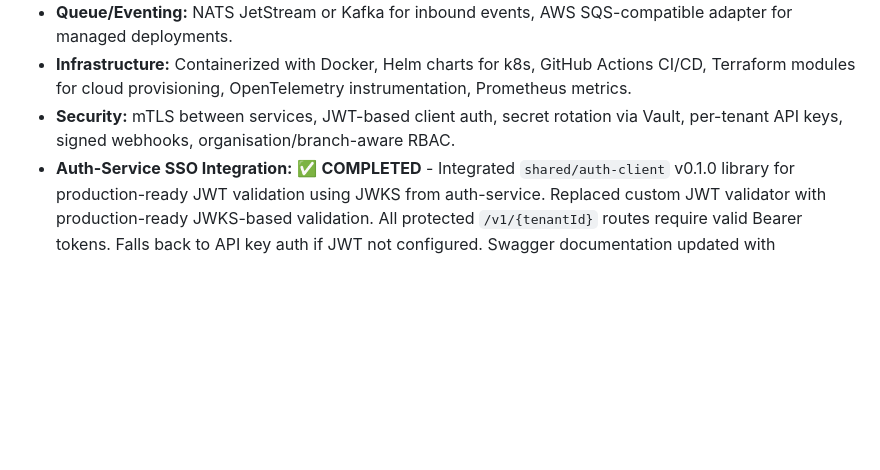
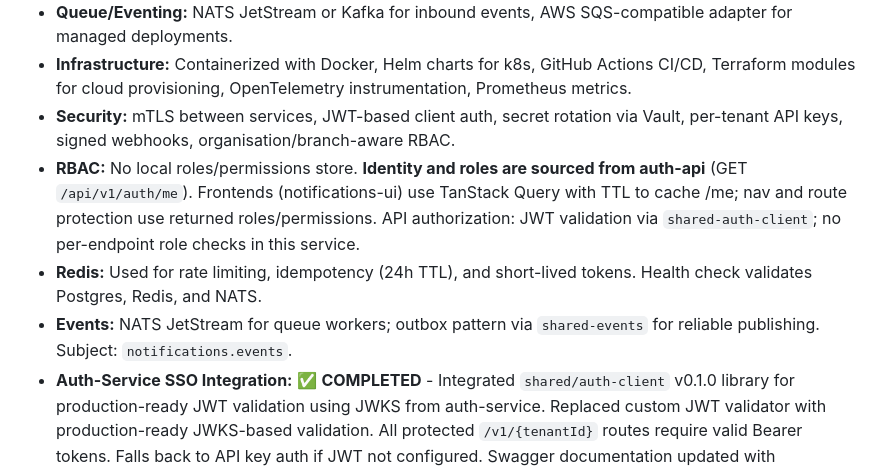
Before and after one commit to Bengo-Hub/notifications-ui, a Markdown page: plan.md, the part around the change. Drawn GitHub-style; blank space fills up the shorter version.

```diff
--- a/plan.md
+++ b/plan.md
@@ -11,6 +11,9 @@
 - **Queue/Eventing:** NATS JetStream or Kafka for inbound events, AWS SQS-compatible adapter for managed deployments.
 - **Infrastructure:** Containerized with Docker, Helm charts for k8s, GitHub Actions CI/CD, Terraform modules for cloud provisioning, OpenTelemetry instrumentation, Prometheus metrics.
 - **Security:** mTLS between services, JWT-based client auth, secret rotation via Vault, per-tenant API keys, signed webhooks, organisation/branch-aware RBAC.
+- **RBAC:** No local roles/permissions store. **Identity and roles are sourced from auth-api** (GET `/api/v1/auth/me`). Frontends (notifications-ui) use TanStack Query with TTL to cache /me; nav and route protection use returned roles/permissions. API authorization: JWT validation via `shared-auth-client`; no per-endpoint role checks in this service.
+- **Redis:** Used for rate limiting, idempotency (24h TTL), and short-lived tokens. Health check validates Postgres, Redis, and NATS.
+- **Events:** NATS JetStream for queue workers; outbox pattern via `shared-events` for reliable publishing. Subject: `notifications.events`.
 - **Auth-Service SSO Integration:** ✅ **COMPLETED** - Integrated `shared/auth-client` v0.1.0 library for production-ready JWT validation using JWKS from auth-service. Replaced custom JWT validator with production-ready JWKS-based validation. All protected `/v1/{tenantId}` routes require valid Bearer tokens. Falls back to API key auth if JWT not configured. Swagger documentation updated with BearerAuth security definition. **Deployment:** Uses monorepo `replace` directives with versioned dependency (`v0.1.0`). Go workspace (`go.work`) handles local development automatically. Each service has independent DevOps workflows and can be deployed separately while sharing the auth library. See `shared/auth-client/DEPLOYMENT.md` and `shared/auth-client/TAGGING.md` for details.
 
 ## Runtime Ports
```
